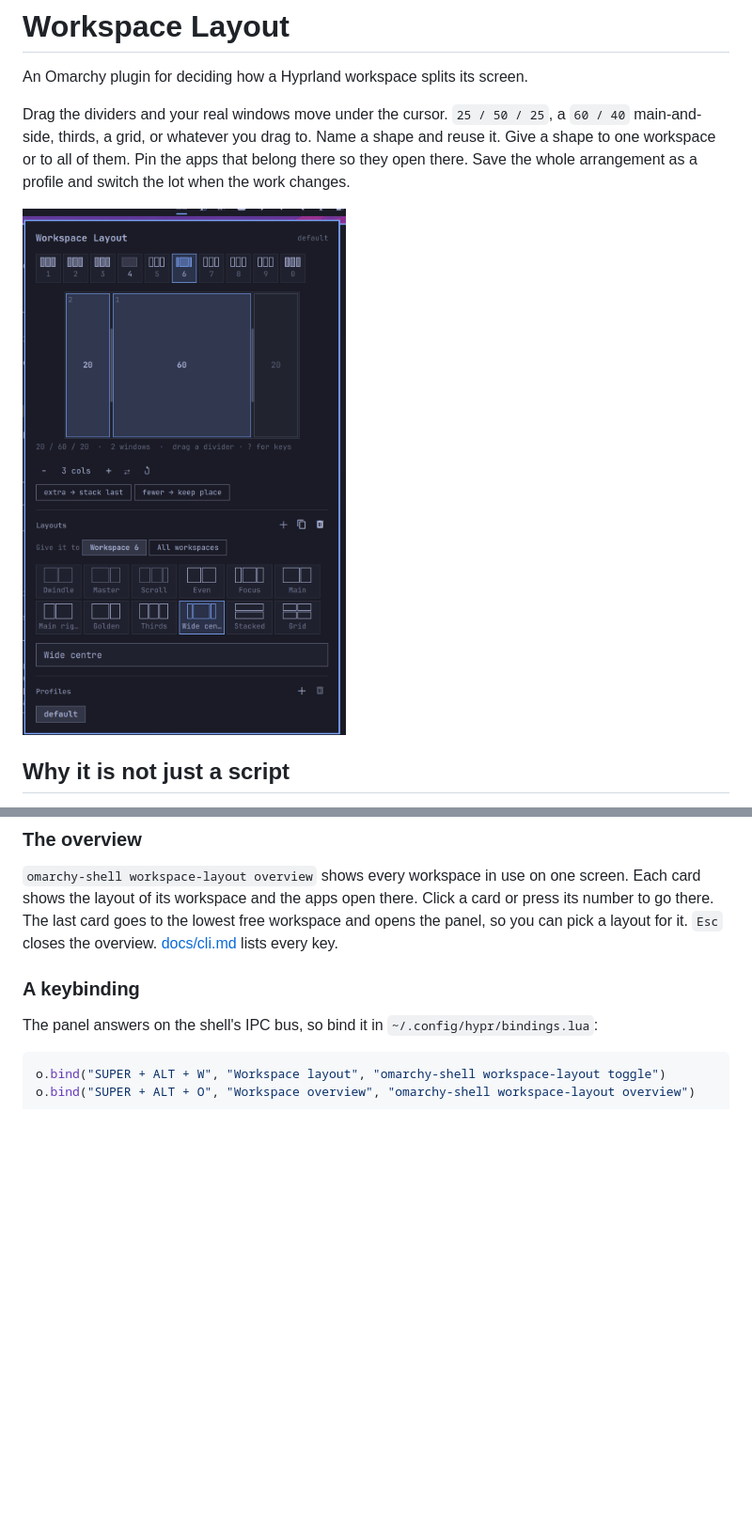
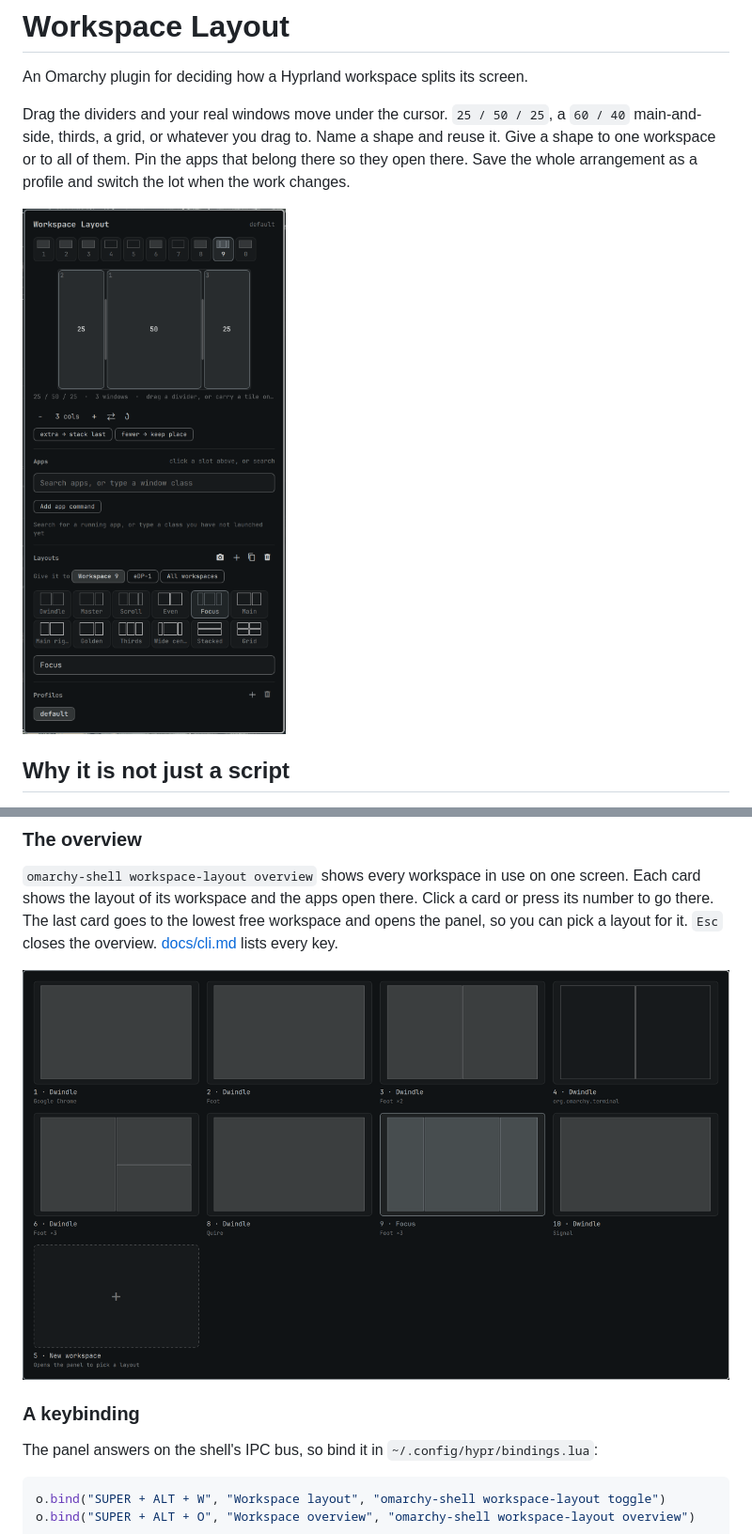
Before and after one commit to bjarneo/omarchy-workspace-layout, a Markdown page: README.md, 2 parts joined by grey strips. Shown at 94% size. GitHub-like rendering; pictures changed too: screenshots/overview.png (added), screenshots/panel.png; blank space fills up the shorter version.

Commit message:
Show the current panel and the overview in the screenshots
The marketplace preview and the README panel screenshot showed the panel from 2026-09-04, before the Apps section and the capture and monitor buttons. Both now show the current panel over three windows tiled 25 / 50 / 25 by the Focus layout. The README also shows the overview.

```diff
--- a/README.md
+++ b/README.md
@@ -383,6 +383,8 @@ Click a card or press its number to go there. The last card goes to the lowest
 free workspace and opens the panel, so you can pick a layout for it. `Esc`
 closes the overview. [docs/cli.md](docs/cli.md#the-overview) lists every key.
 
+![The overview](screenshots/overview.png)
+
 ### A keybinding
 
 The panel answers on the shell's IPC bus, so bind it in
```
Also changed, not shown: 1 other file.
